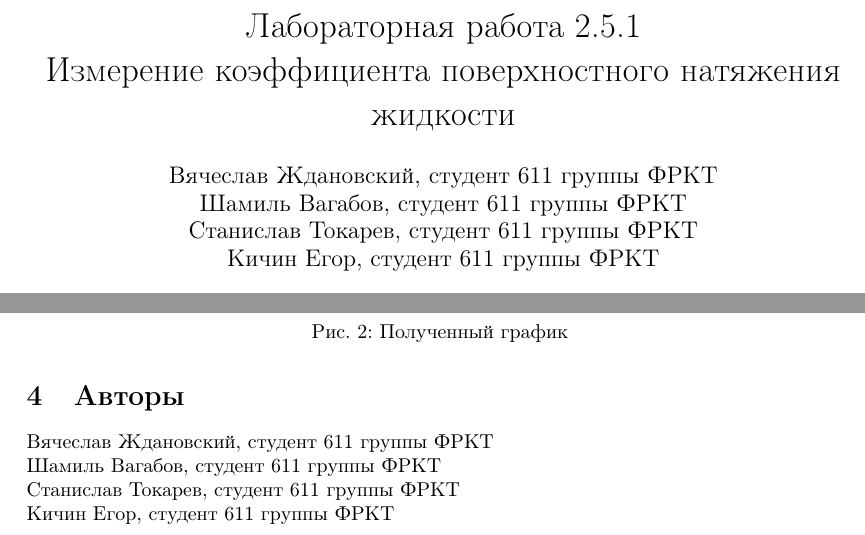
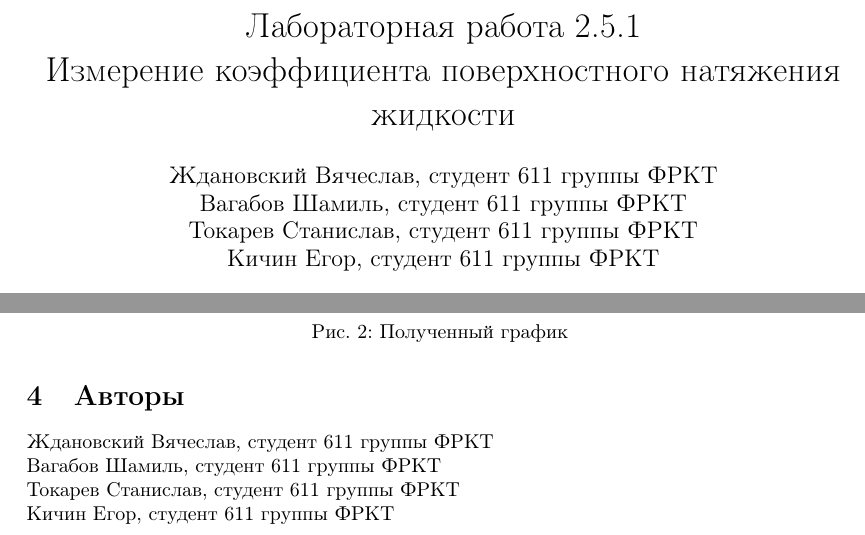
Before and after one commit to ZeronSix/miptlabs, a LaTeX document (semester2/2.5.1/2.5.1.tex): two parts of pages 1 and 4 of 4, joined at a grey line, cut so that both start at the same text. Compiled offline with pdfLaTeX.

Commit message:
Fix 2.5.1

```diff
--- a/semester2/2.5.1/2.5.1.tex
+++ b/semester2/2.5.1/2.5.1.tex
@@ -11,9 +11,9 @@
 
 \title{Лабораторная работа 2.5.1 \\Измерение коэффициента поверхностного натяжения жидкости}
 \date{02 апреля 2017 г.}
-\author{Вячеслав Ждановский, студент 611 группы ФРКТ\\
-Шамиль Вагабов, студент 611 группы ФРКТ\\
-Станислав Токарев, студент 611 группы ФРКТ\\
+\author{Ждановский Вячеслав, студент 611 группы ФРКТ\\
+Вагабов Шамиль, студент 611 группы ФРКТ\\
+Токарев Станислав, студент 611 группы ФРКТ\\
 Кичин Егор, студент 611 группы ФРКТ}
 \begin{document}
 \pagenumbering{gobble}
@@ -92,8 +92,8 @@ $\sigma$, $10^{-3} \frac{\text{Н}}{\text{м}^3}$ & 42.4 & 40.7 &	39.6& 36.9 & 3
 	\begin{equation}
 	\frac{d\sigma}{dT}=-0.43 \pm 0.02 \text{ }\frac{\text{Н}}{\text{м}^3\text{К}}
 	\end{equation}
-	\section{Авторы} Вячеслав Ждановский, студент 611 группы ФРКТ\\
-Шамиль Вагабов, студент 611 группы ФРКТ\\
-Станислав Токарев, студент 611 группы ФРКТ\\
+	\section{Авторы} Ждановский Вячеслав, студент 611 группы ФРКТ\\
+Вагабов Шамиль, студент 611 группы ФРКТ\\
+Токарев Станислав, студент 611 группы ФРКТ\\
 Кичин Егор, студент 611 группы ФРКТ
 \end{document}
```
Also changed, not shown: semester2/2.5.1/2.5.1.pdf.
